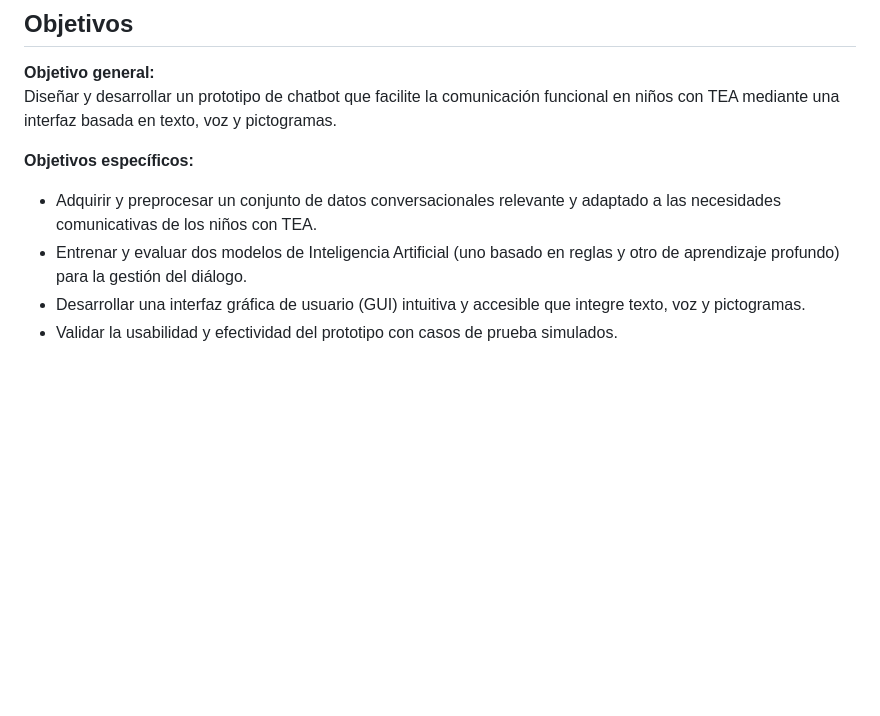
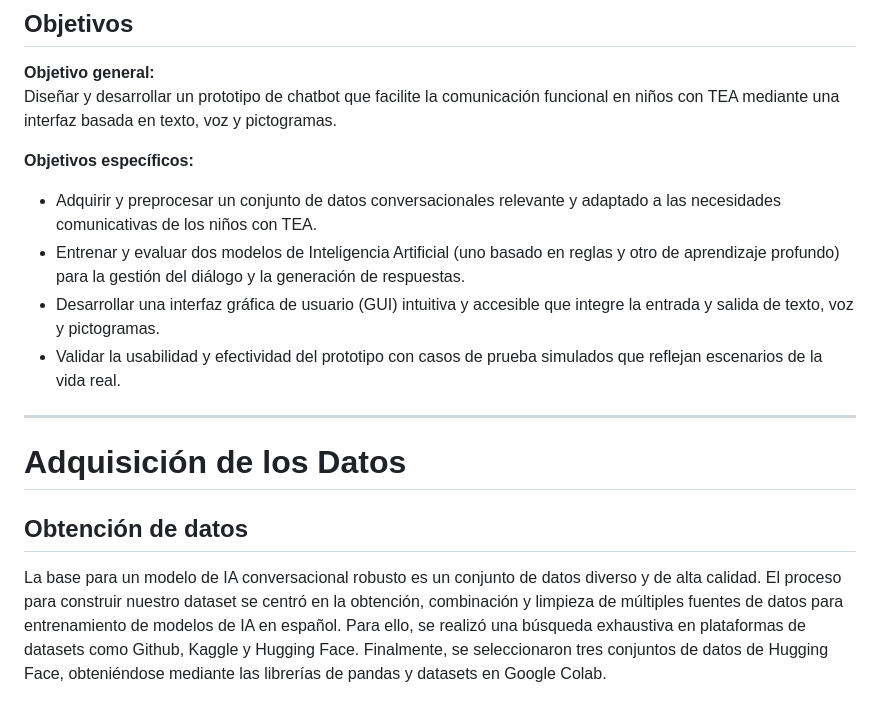
Before and after one commit to Carl0sFabian/ChatBot_IA, a Markdown page: README.md, the part around the change printed below. Rendered like a GitHub page; blank space fills up the shorter version.

```diff
--- a/README.md
+++ b/README.md
@@ -96,6 +76,14 @@ Diseñar y desarrollar un prototipo de chatbot que facilite la comunicación fun
 
 **Objetivos específicos:**
 - Adquirir y preprocesar un conjunto de datos conversacionales relevante y adaptado a las necesidades comunicativas de los niños con TEA.
-- Entrenar y evaluar dos modelos de Inteligencia Artificial (uno basado en reglas y otro de aprendizaje profundo) para la gestión del diálogo.
-- Desarrollar una interfaz gráfica de usuario (GUI) intuitiva y accesible que integre texto, voz y pictogramas.
-- Validar la usabilidad y efectividad del prototipo con casos de prueba simulados.
+- Entrenar y evaluar dos modelos de Inteligencia Artificial (uno basado en reglas y otro de aprendizaje profundo) para la gestión del diálogo y la generación de respuestas.
+- Desarrollar una interfaz gráfica de usuario (GUI) intuitiva y accesible que integre la entrada y salida de texto, voz y pictogramas.
+- Validar la usabilidad y efectividad del prototipo con casos de prueba simulados que reflejan escenarios de la vida real.
+
+---
+
+# Adquisición de los Datos
+
+## Obtención de datos
+
+La base para un modelo de IA conversacional robusto es un conjunto de datos diverso y de alta calidad. El proceso para construir nuestro dataset se centró en la obtención, combinación y limpieza de múltiples fuentes de datos para entrenamiento de modelos de IA en español. Para ello, se realizó una búsqueda exhaustiva en plataformas de datasets como Github, Kaggle y Hugging Face. Finalmente, se seleccionaron tres conjuntos de datos de Hugging Face, obteniéndose mediante las librerías de pandas y datasets en Google Colab.
```
Also changed, not shown: other parts of README.md (+6 -26 lines).
